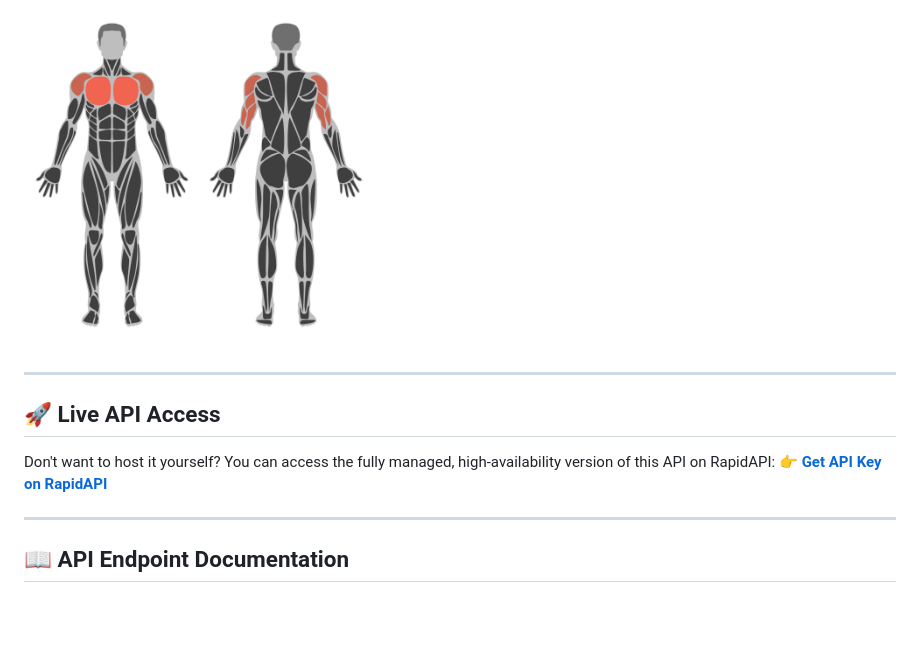
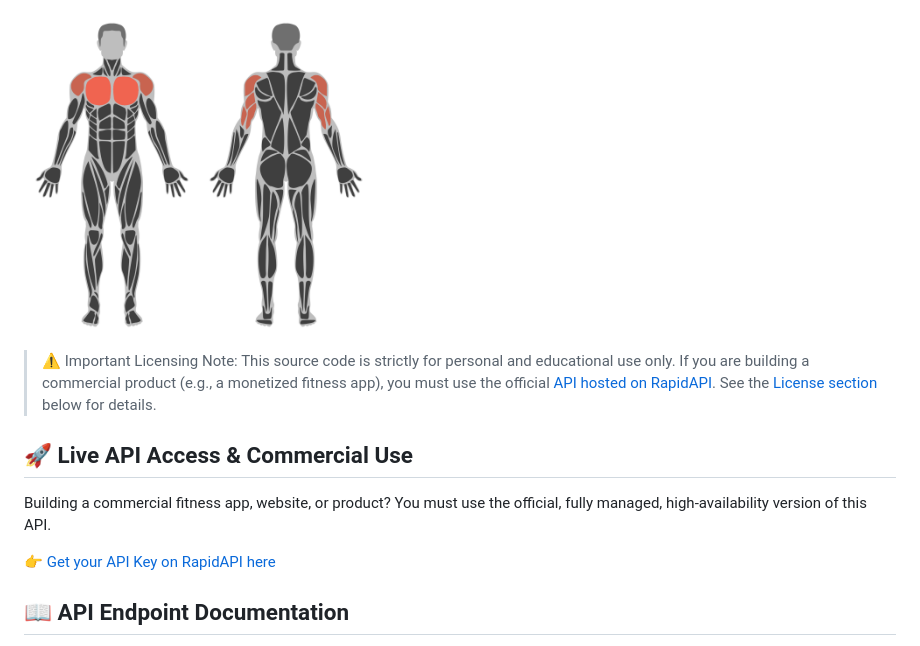
Before and after one commit to MertenD/musclegroup-image-generator, a Markdown page: README.md, the part around one of its changes. Rendered like a GitHub page; blank space fills up the shorter version.

```diff
--- a/README.md
+++ b/README.md
@@ -10,14 +10,13 @@ Ideal for apps and websites centered around **sports, exercises, workouts, healt
 
 <img src="./example.png" alt="Example image" width="350" />
 
----
+> ⚠️ Important Licensing Note: This source code is strictly for personal and educational use only. If you are building a commercial product (e.g., a monetized fitness app), you must use the official [API hosted on RapidAPI](https://rapidapi.com/mertronlp/api/muscle-group-image-generator). See the [License section](LICENSE.md) below for details.
 
-## 🚀 Live API Access
+## 🚀 Live API Access & Commercial Use
 
-Don't want to host it yourself? You can access the fully managed, high-availability version of this API on RapidAPI:
-👉 **[Get API Key on RapidAPI](https://rapidapi.com/mertronlp/api/muscle-group-image-generator)**
+Building a commercial fitness app, website, or product? You must use the official, fully managed, high-availability version of this API.
 
----
+👉 [Get your API Key on RapidAPI here](https://rapidapi.com/mertronlp/api/muscle-group-image-generator)
 
 ## 📖 API Endpoint Documentation
 
```
Also changed, not shown: other parts of README.md (+1 -1 lines).
